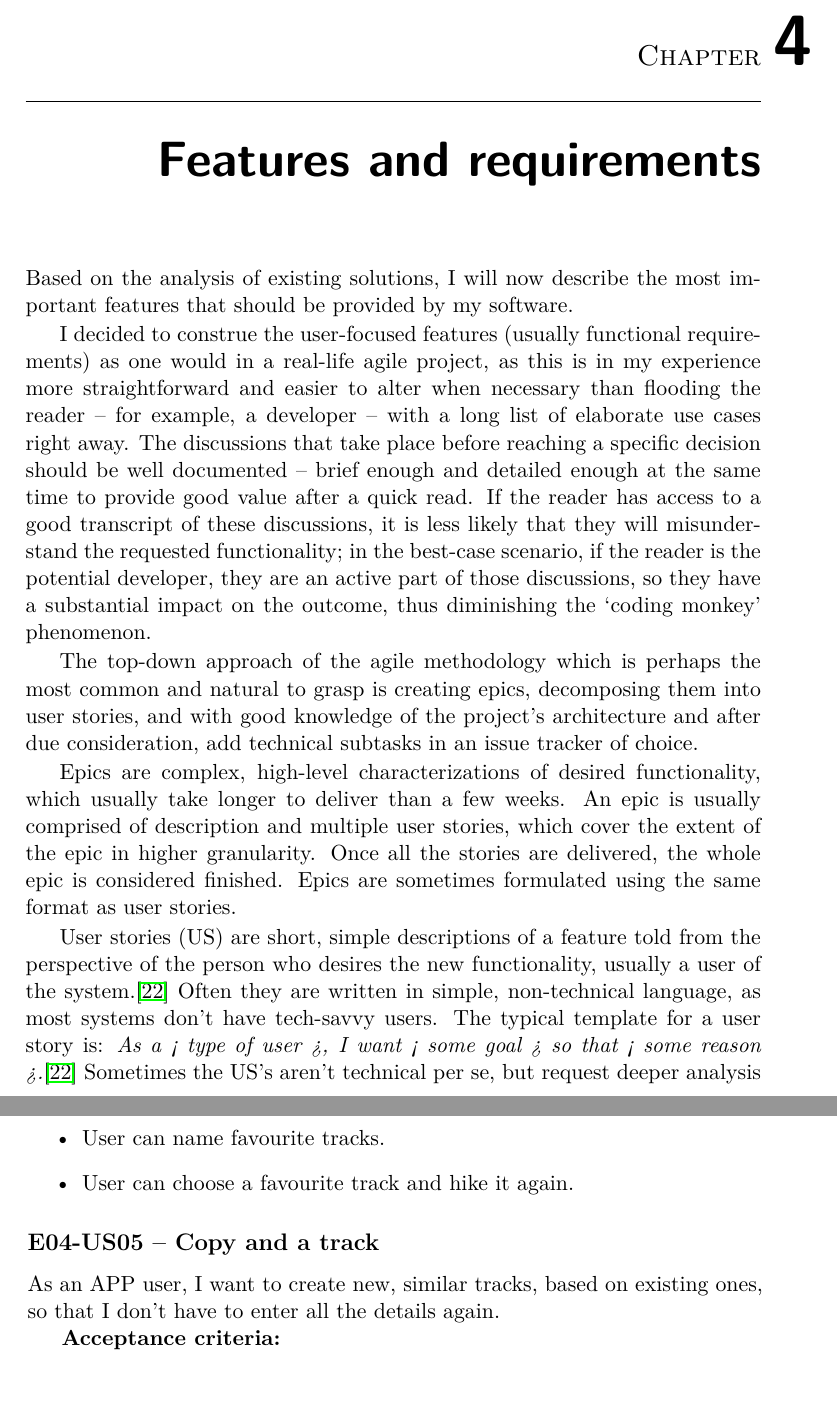
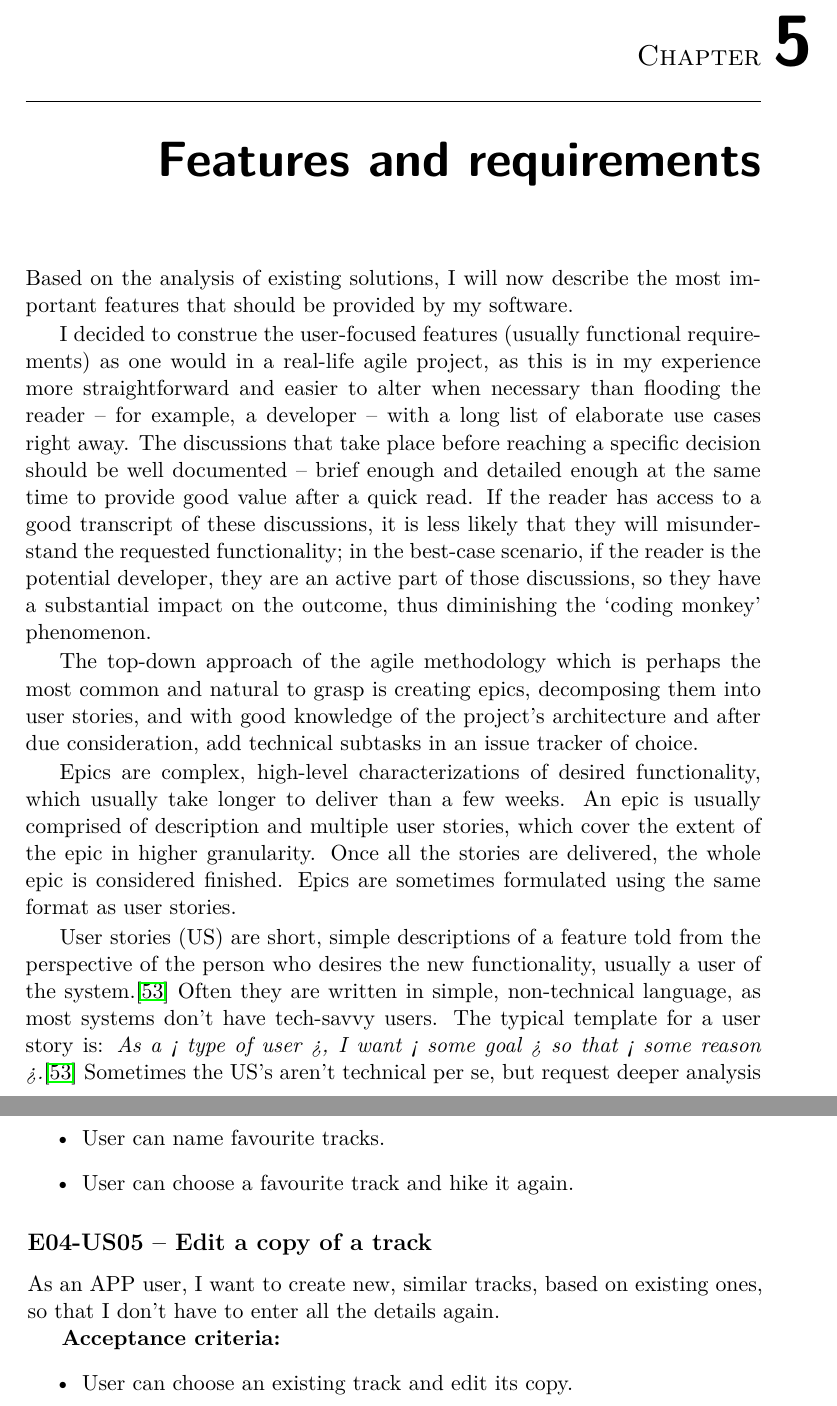
Before and after one commit to faedrielle/bachelors-thesis-text, a LaTeX thesis (main.tex, which reads Chapters/Requirements.tex): two parts of pages 41 and 48 of 67 before the commit and two parts of pages 49 and 56 of 67 after it, joined at a grey line, cut at the place of the change. Compiled offline with pdfLaTeX.

Commit message:
fix some compile errors

```diff
--- a/Chapters/Requirements.tex
+++ b/Chapters/Requirements.tex
@@ -228,10 +228,10 @@ As an APP user, I want to highlight and retake some planned routes, so that I ca
     \item User can choose a favourite track and hike it again.
 \end{itemize}
 
-\subsection*{E04-US05 -- Copy and a track}
+\subsection*{E04-US05 -- Edit a copy of a track}
 As an APP user, I want to create new, similar tracks, based on existing ones, so that I don't have to enter all the details again.
 
 \textbf{Acceptance criteria:}
 \begin{itemize}
-
+    \item User can choose an existing track and edit its copy.
 \end{itemize}
--- a/main.tex
+++ b/main.tex
@@ -70,5 +70,7 @@
 
 \chapter{Existing solutions}
 \input{"Chapters/Existing Apps.tex"}
+\chapter{Fitness assessment}
+\input{Chapters/FitnessAssess.tex}
 \chapter{Features and requirements}
 \input{Chapters/Requirements.tex}
```
Also changed, not shown: Chapters/Existing Apps.tex (+1 -1 lines), mybibliographyfile.bib (+2 -0 lines), main.tex (2 more changed lines).
